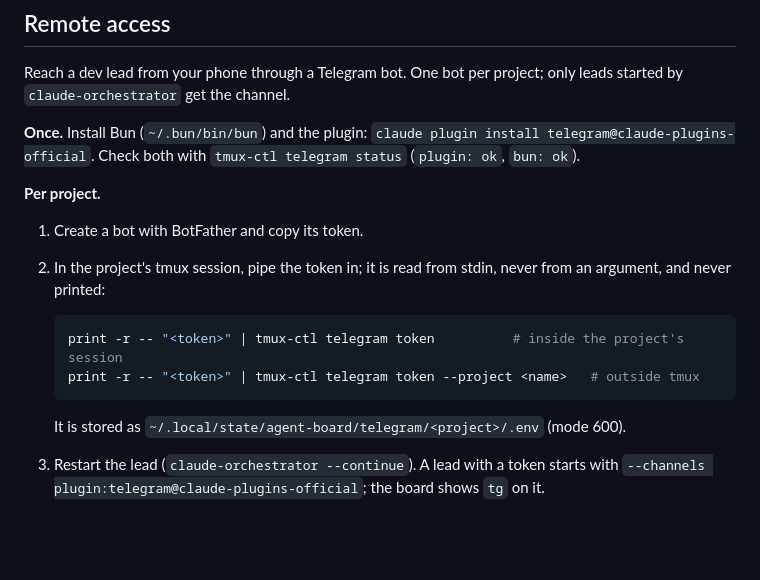
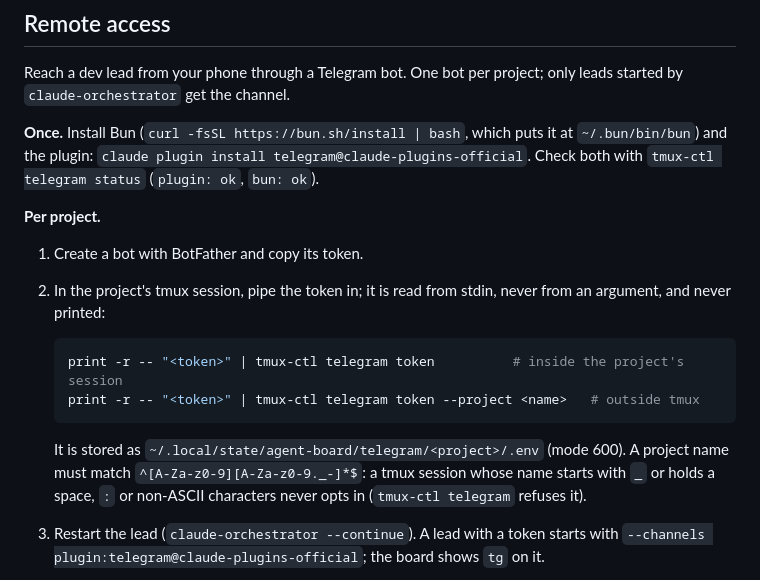
Before and after one commit to cisco-trkkn/agent-board, a Markdown page: docs/INSTALL.md, the part around the change. Drawn GitHub-style; blank space fills up the shorter version.

````diff
--- a/docs/INSTALL.md
+++ b/docs/INSTALL.md
@@ -186,7 +186,7 @@ State you may want to delete: `~/.local/state/agent-board/` (ideas and handoffs:
 
 Reach a dev lead from your phone through a Telegram bot. One bot per project; only leads started by `claude-orchestrator` get the channel.
 
-**Once.** Install Bun (`~/.bun/bin/bun`) and the plugin: `claude plugin install telegram@claude-plugins-official`. Check both with `tmux-ctl telegram status` (`plugin: ok`, `bun: ok`).
+**Once.** Install Bun (`curl -fsSL https://bun.sh/install | bash`, which puts it at `~/.bun/bin/bun`) and the plugin: `claude plugin install telegram@claude-plugins-official`. Check both with `tmux-ctl telegram status` (`plugin: ok`, `bun: ok`).
 
 **Per project.**
 
@@ -198,7 +198,7 @@ Reach a dev lead from your phone through a Telegram bot. One bot per project; on
    print -r -- "<token>" | tmux-ctl telegram token --project <name>   # outside tmux
    ```
 
-   It is stored as `~/.local/state/agent-board/telegram/<project>/.env` (mode 600).
+   It is stored as `~/.local/state/agent-board/telegram/<project>/.env` (mode 600). A project name must match `^[A-Za-z0-9][A-Za-z0-9._-]*$`: a tmux session whose name starts with `_` or holds a space, `:` or non-ASCII characters never opts in (`tmux-ctl telegram` refuses it).
 3. Restart the lead (`claude-orchestrator --continue`). A lead with a token starts with `--channels plugin:telegram@claude-plugins-official`; the board shows `tg` on it.
 4. DM the bot; it answers with a pairing code. In that lead run `/telegram:access pair <code>`, then `/telegram:access policy allowlist`.
 5. `tmux-ctl telegram status` shows `token: set`, `paired: <n> allowlisted`, `policy: allowlist`, `poller: running (pid N)`, `plugin: ok`, `bun: ok`. It never shows the token.
````
Also changed, not shown: claude/orchestrator.md (+12 -8 lines), 1 other file.
